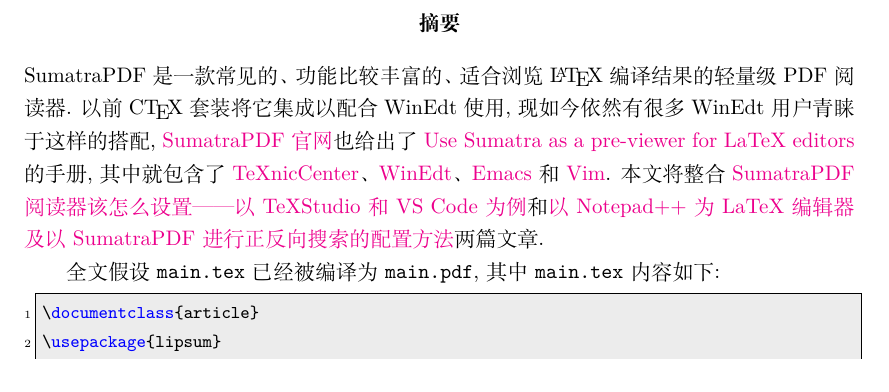
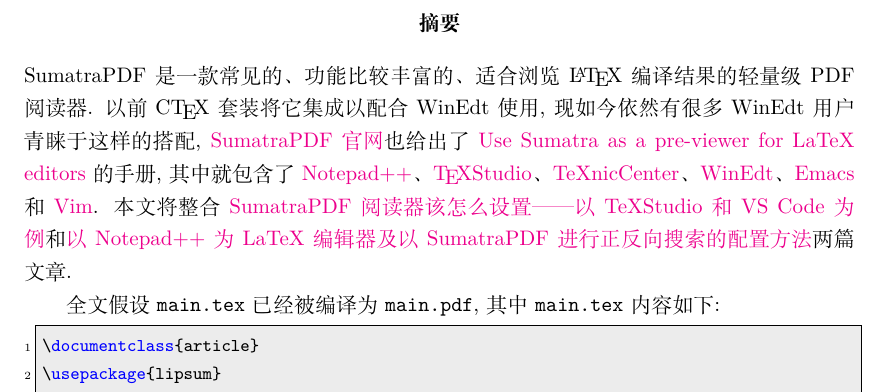
Before and after one commit to OsbertWang/latex-editor-sumatrapdf, a LaTeX document (main.tex): part of page 2 of 8, cut so that both start at the same text. Compiled offline with XeLaTeX.

Commit message:
补充官网的介绍

```diff
--- a/main.tex
+++ b/main.tex
@@ -57,6 +57,8 @@
   也给出了 \href{https://www.sumatrapdfreader.org/docs/Use-Sumatra-as-a-pre-viewer-for-LaTeX-editors.html}{Use Sumatra as a pre-viewer for LaTeX editors}
   的手册,
   其中就包含了
+  \href{https://notepad-plus-plus.org/}{Notepad++}、
+  \href{https://www.texstudio.org/}{\TeX Studio}、
   \href{http://www.texniccenter.org/}{TeXnicCenter}、
   \href{http://www.winedt.com/}{WinEdt}、
   \href{https://www.gnu.org/software/emacs/}{Emacs}
```
